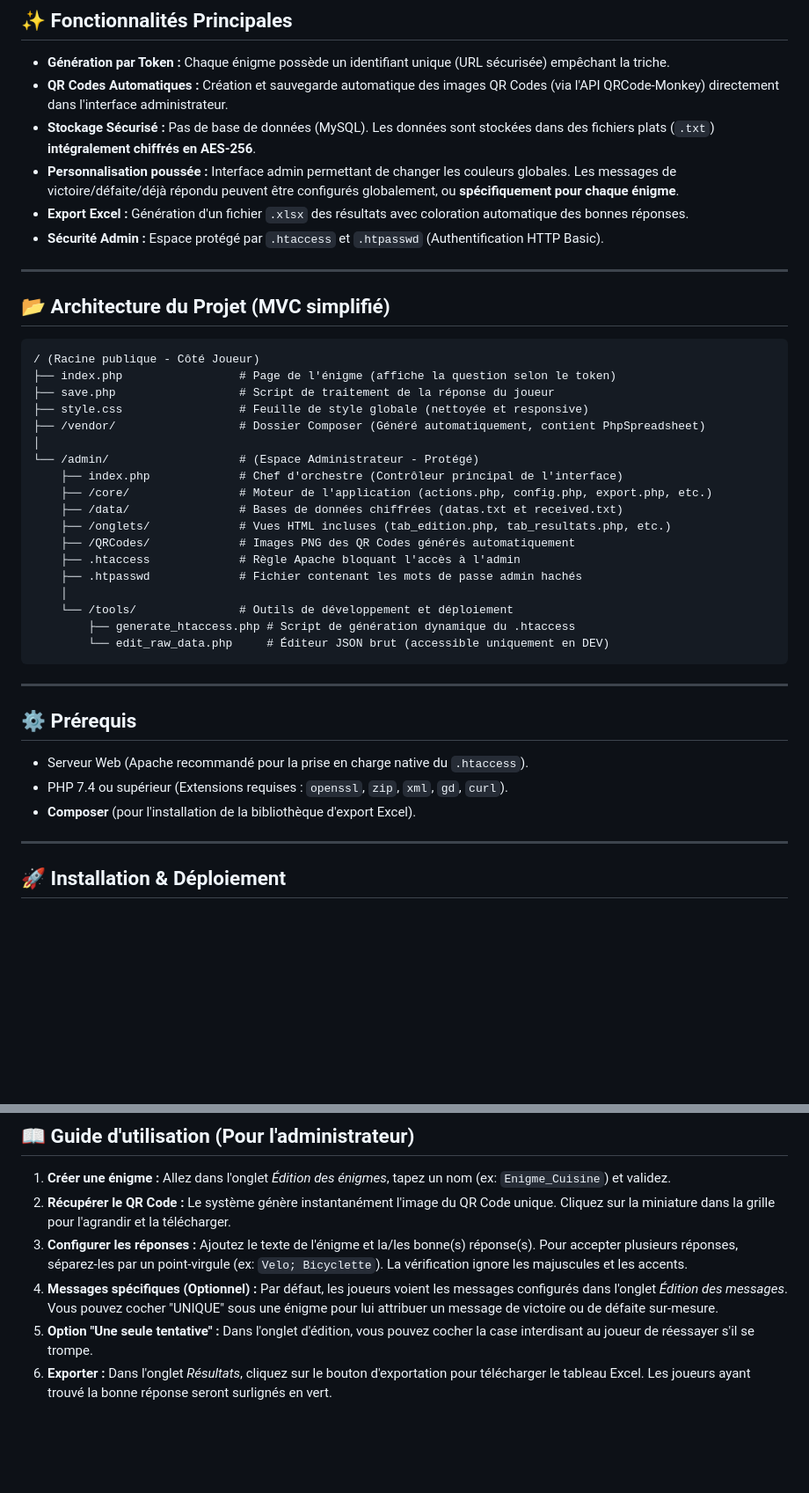
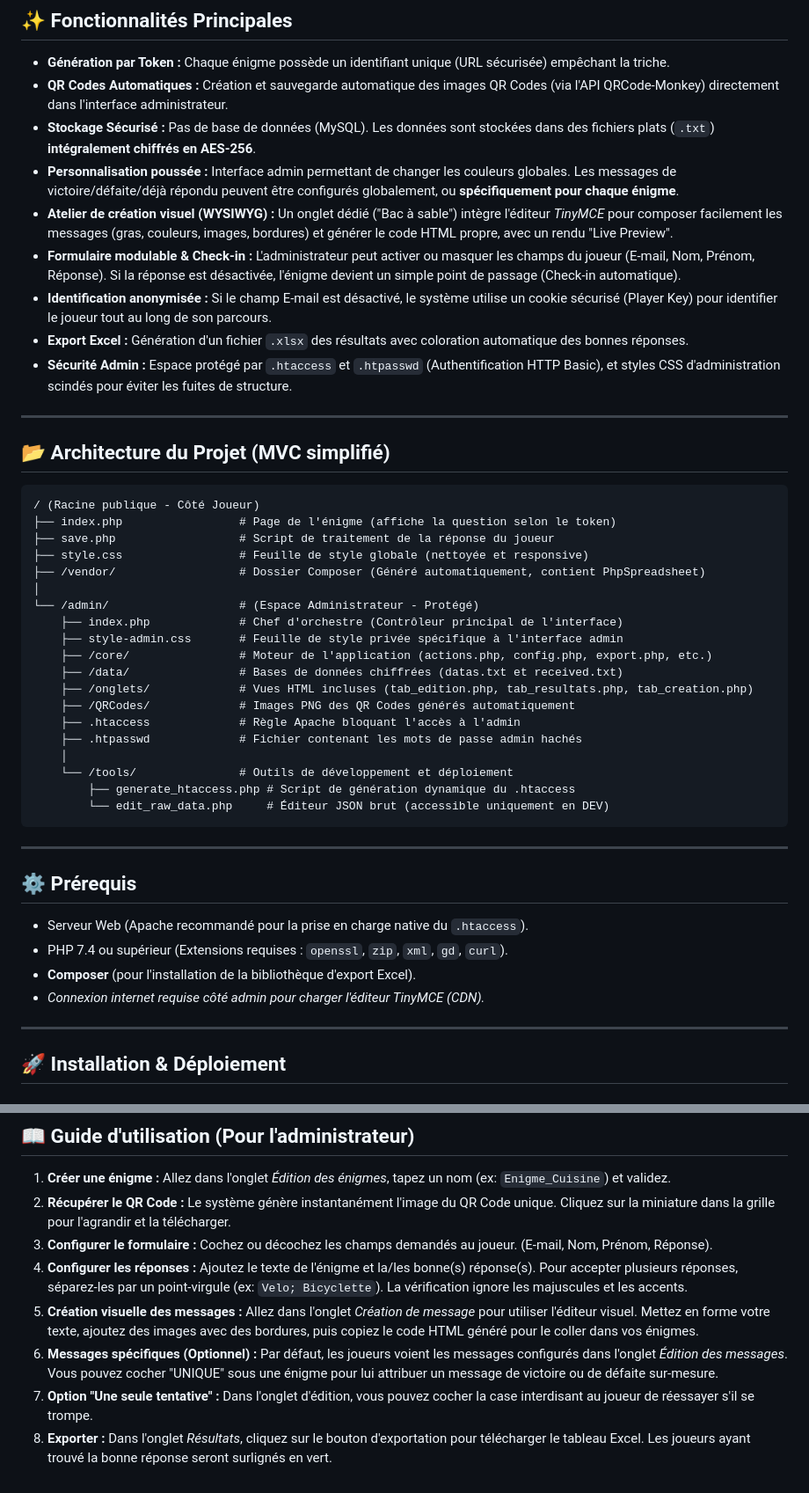
Before and after one commit to challengetheroom/Riddle_Game, a Markdown page: README.md, 2 parts joined by grey strips. Shown at 88% size. Drawn GitHub-style; blank space fills up the shorter version.

```diff
--- a/README.md
+++ b/README.md
@@ -10,8 +10,11 @@ Une application web PHP légère et sécurisée permettant de créer des jeux de
 - **QR Codes Automatiques :** Création et sauvegarde automatique des images QR Codes (via l'API QRCode-Monkey) directement dans l'interface administrateur.
 - **Stockage Sécurisé :** Pas de base de données (MySQL). Les données sont stockées dans des fichiers plats (`.txt`) **intégralement chiffrés en AES-256**.
 - **Personnalisation poussée :** Interface admin permettant de changer les couleurs globales. Les messages de victoire/défaite/déjà répondu peuvent être configurés globalement, ou **spécifiquement pour chaque énigme**.
+- **Atelier de création visuel (WYSIWYG) :** Un onglet dédié ("Bac à sable") intègre l'éditeur *TinyMCE* pour composer facilement les messages (gras, couleurs, images, bordures) et générer le code HTML propre, avec un rendu "Live Preview".
+- **Formulaire modulable & Check-in :** L'administrateur peut activer ou masquer les champs du joueur (E-mail, Nom, Prénom, Réponse). Si la réponse est désactivée, l'énigme devient un simple point de passage (Check-in automatique).
+- **Identification anonymisée :** Si le champ E-mail est désactivé, le système utilise un cookie sécurisé (Player Key) pour identifier le joueur tout au long de son parcours.
 - **Export Excel :** Génération d'un fichier `.xlsx` des résultats avec coloration automatique des bonnes réponses.
-- **Sécurité Admin :** Espace protégé par `.htaccess` et `.htpasswd` (Authentification HTTP Basic).
+- **Sécurité Admin :** Espace protégé par `.htaccess` et `.htpasswd` (Authentification HTTP Basic), et styles CSS d'administration scindés pour éviter les fuites de structure.
 
 ---
 
@@ -26,9 +29,10 @@ Une application web PHP légère et sécurisée permettant de créer des jeux de
 │
 └── /admin/                   # (Espace Administrateur - Protégé)
     ├── index.php             # Chef d'orchestre (Contrôleur principal de l'interface)
+    ├── style-admin.css       # Feuille de style privée spécifique à l'interface admin
     ├── /core/                # Moteur de l'application (actions.php, config.php, export.php, etc.)
     ├── /data/                # Bases de données chiffrées (datas.txt et received.txt)
-    ├── /onglets/             # Vues HTML incluses (tab_edition.php, tab_resultats.php, etc.)
+    ├── /onglets/             # Vues HTML incluses (tab_edition.php, tab_resultats.php, tab_creation.php)
     ├── /QRCodes/             # Images PNG des QR Codes générés automatiquement
     ├── .htaccess             # Règle Apache bloquant l'accès à l'admin
     ├── .htpasswd             # Fichier contenant les mots de passe admin hachés
@@ -45,6 +49,7 @@ Une application web PHP légère et sécurisée permettant de créer des jeux de
 - Serveur Web (Apache recommandé pour la prise en charge native du `.htaccess`).
 - PHP 7.4 ou supérieur (Extensions requises : `openssl`, `zip`, `xml`, `gd`, `curl`).
 - **Composer** (pour l'installation de la bibliothèque d'export Excel).
+- *Connexion internet requise côté admin pour charger l'éditeur TinyMCE (CDN).*
 
 ---
 
@@ -88,7 +93,9 @@ SetEnvIf Authorization "(.*)" HTTP_AUTHORIZATION=$1
 
 1. **Créer une énigme :** Allez dans l'onglet *Édition des énigmes*, tapez un nom (ex: `Enigme_Cuisine`) et validez.
 2. **Récupérer le QR Code :** Le système génère instantanément l'image du QR Code unique. Cliquez sur la miniature dans la grille pour l'agrandir et la télécharger.
-3. **Configurer les réponses :** Ajoutez le texte de l'énigme et la/les bonne(s) réponse(s). Pour accepter plusieurs réponses, séparez-les par un point-virgule (ex: `Velo; Bicyclette`). La vérification ignore les majuscules et les accents.
-4. **Messages spécifiques (Optionnel) :** Par défaut, les joueurs voient les messages configurés dans l'onglet *Édition des messages*. Vous pouvez cocher "UNIQUE" sous une énigme pour lui attribuer un message de victoire ou de défaite sur-mesure.
-5. **Option "Une seule tentative" :** Dans l'onglet d'édition, vous pouvez cocher la case interdisant au joueur de réessayer s'il se trompe.
-6. **Exporter :** Dans l'onglet *Résultats*, cliquez sur le bouton d'exportation pour télécharger le tableau Excel. Les joueurs ayant trouvé la bonne réponse seront surlignés en vert.
+3. **Configurer le formulaire :** Cochez ou décochez les champs demandés au joueur. (E-mail, Nom, Prénom, Réponse).
+4. **Configurer les réponses :** Ajoutez le texte de l'énigme et la/les bonne(s) réponse(s). Pour accepter plusieurs réponses, séparez-les par un point-virgule (ex: `Velo; Bicyclette`). La vérification ignore les majuscules et les accents.
+5. **Création visuelle des messages :** Allez dans l'onglet *Création de message* pour utiliser l'éditeur visuel. Mettez en forme votre texte, ajoutez des images avec des bordures, puis copiez le code HTML généré pour le coller dans vos énigmes.
+6. **Messages spécifiques (Optionnel) :** Par défaut, les joueurs voient les messages configurés dans l'onglet *Édition des messages*. Vous pouvez cocher "UNIQUE" sous une énigme pour lui attribuer un message de victoire ou de défaite sur-mesure.
+7. **Option "Une seule tentative" :** Dans l'onglet d'édition, vous pouvez cocher la case interdisant au joueur de réessayer s'il se trompe.
+8. **Exporter :** Dans l'onglet *Résultats*, cliquez sur le bouton d'exportation pour télécharger le tableau Excel. Les joueurs ayant trouvé la bonne réponse seront surlignés en vert.
```
